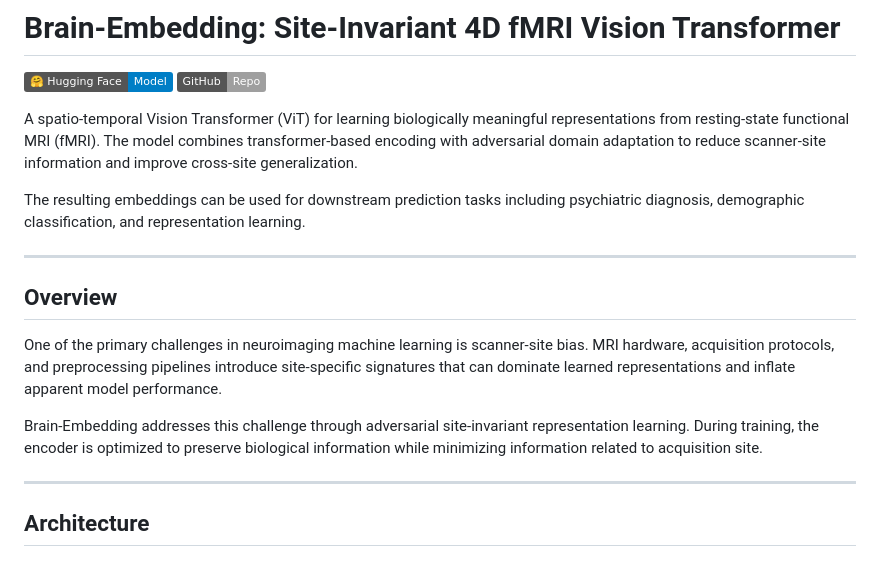
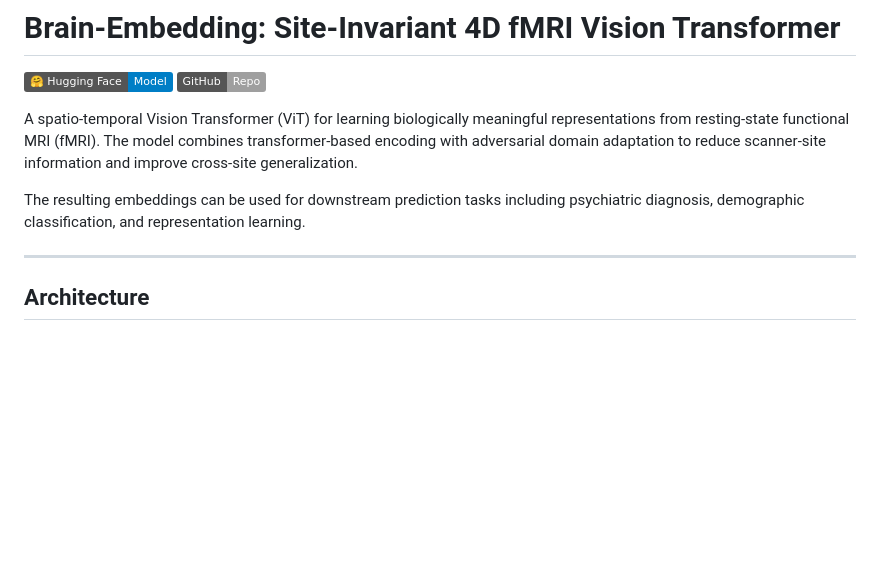
Before and after one commit to zakerytclarke/brain-embedding, a Markdown page: README.md, the part around the change. Drawn GitHub-style; badges without logos; blank space fills up the shorter version.

Commit message:
Remove Overview section from README
Removed the Overview section that discussed scanner-site bias and Brain-Embedding.

```diff
--- a/README.md
+++ b/README.md
@@ -6,14 +6,6 @@
 A spatio-temporal Vision Transformer (ViT) for learning biologically meaningful representations from resting-state functional MRI (fMRI). The model combines transformer-based encoding with adversarial domain adaptation to reduce scanner-site information and improve cross-site generalization.
 
 The resulting embeddings can be used for downstream prediction tasks including psychiatric diagnosis, demographic classification, and representation learning.
-
----
-
-## Overview
-
-One of the primary challenges in neuroimaging machine learning is scanner-site bias. MRI hardware, acquisition protocols, and preprocessing pipelines introduce site-specific signatures that can dominate learned representations and inflate apparent model performance.
-
-Brain-Embedding addresses this challenge through adversarial site-invariant representation learning. During training, the encoder is optimized to preserve biological information while minimizing information related to acquisition site.
 
 ---
 
```
